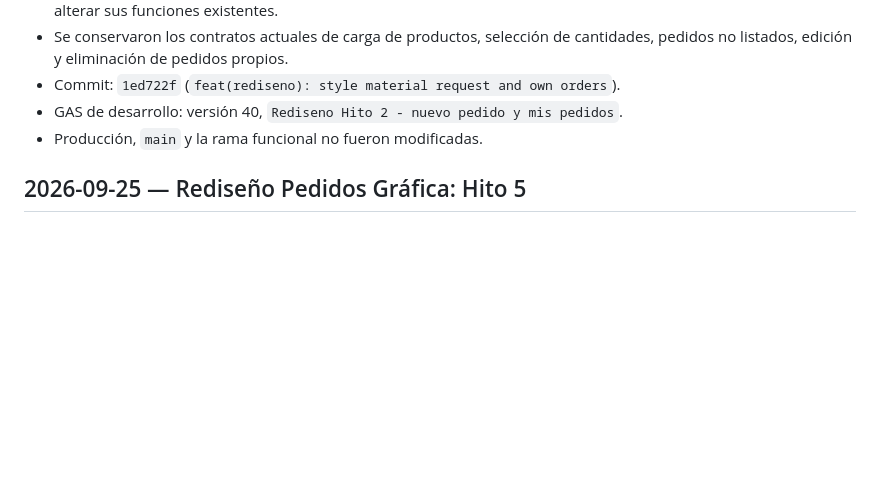
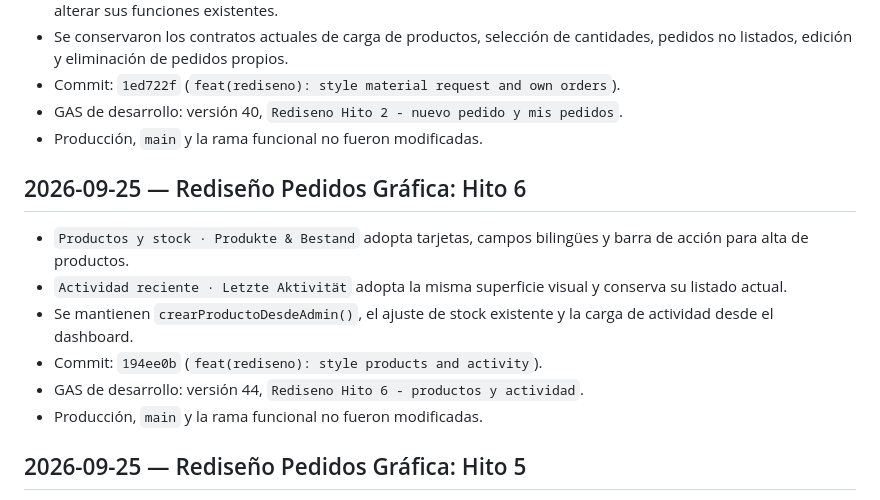
Before and after one commit to servicios-goethe/goethe-centro-copias, a Markdown page: docs/progress-log.md, the part around the change. Drawn GitHub-style; blank space fills up the shorter version.

Commit message:
docs(rediseno): record hito 6 deployment

```diff
--- a/docs/progress-log.md
+++ b/docs/progress-log.md
@@ -210,6 +210,15 @@ No quedan hitos funcionales pendientes en este plan. Las decisiones de arquitect
 - GAS de desarrollo: versión 40, `Rediseno Hito 2 - nuevo pedido y mis pedidos`.
 - Producción, `main` y la rama funcional no fueron modificadas.
 
+## 2026-09-25 — Rediseño Pedidos Gráfica: Hito 6
+
+- `Productos y stock · Produkte & Bestand` adopta tarjetas, campos bilingües y barra de acción para alta de productos.
+- `Actividad reciente · Letzte Aktivität` adopta la misma superficie visual y conserva su listado actual.
+- Se mantienen `crearProductoDesdeAdmin()`, el ajuste de stock existente y la carga de actividad desde el dashboard.
+- Commit: `194ee0b` (`feat(rediseno): style products and activity`).
+- GAS de desarrollo: versión 44, `Rediseno Hito 6 - productos y actividad`.
+- Producción, `main` y la rama funcional no fueron modificadas.
+
 ## 2026-09-25 — Rediseño Pedidos Gráfica: Hito 5
 
 - `Compras y recepción · Einkauf & Eingang` adopta tarjetas de lote, filtros bilingües y jerarquía visual para solicitado, recibido y saldo.
```
